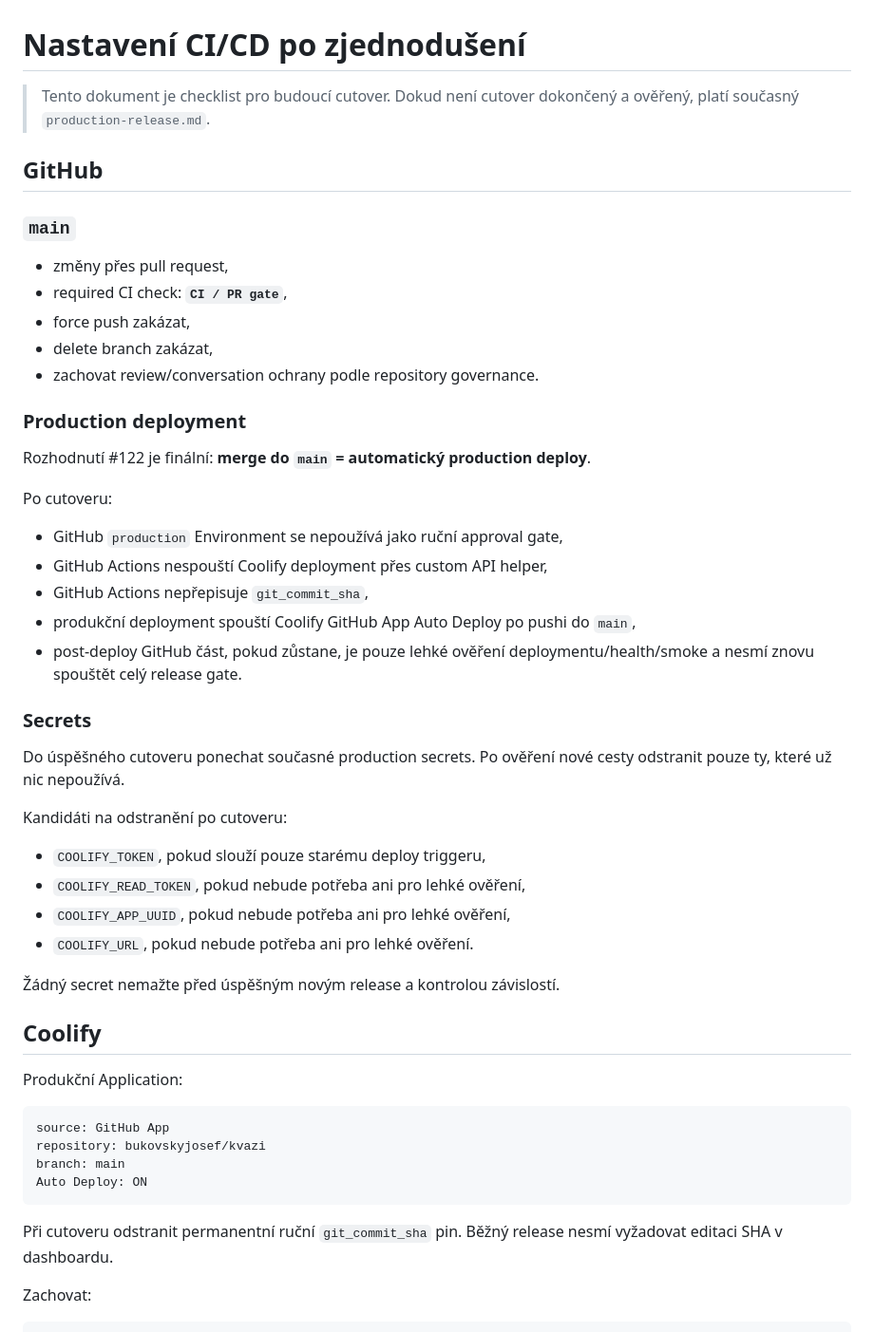
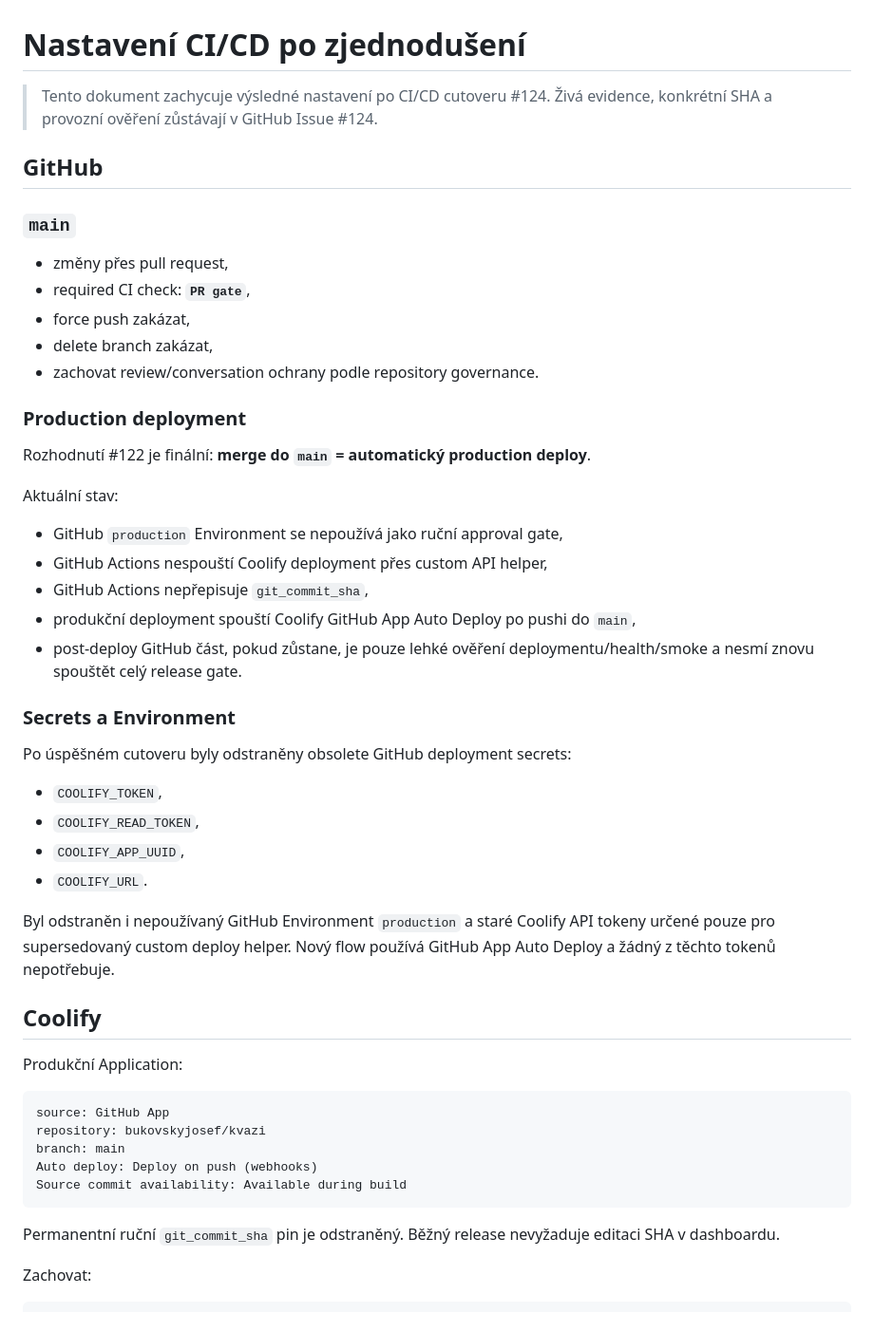
Before and after one commit to bukovskyjosef/kvazi, a Markdown page: docs/operations/cicd-simplification-settings.md, the part around one of its changes. Shown at 95% size. Drawn GitHub-style.

Commit message:
docs: align CI/CD settings with completed cutover

````diff
--- a/docs/operations/cicd-simplification-settings.md
+++ b/docs/operations/cicd-simplification-settings.md
@@ -1,13 +1,13 @@
 # Nastavení CI/CD po zjednodušení
 
-> Tento dokument je checklist pro budoucí cutover. Dokud není cutover dokončený a ověřený, platí současný `production-release.md`.
+> Tento dokument zachycuje výsledné nastavení po CI/CD cutoveru #124. Živá evidence, konkrétní SHA a provozní ověření zůstávají v GitHub Issue #124.
 
 ## GitHub
 
 ### `main`
 
 - změny přes pull request,
-- required CI check: **`CI / PR gate`**,
+- required CI check: **`PR gate`**,
 - force push zakázat,
 - delete branch zakázat,
 - zachovat review/conversation ochrany podle repository governance.
@@ -16,7 +16,7 @@
 
 Rozhodnutí #122 je finální: **merge do `main` = automatický production deploy**.
 
-Po cutoveru:
+Aktuální stav:
 
 - GitHub `production` Environment se nepoužívá jako ruční approval gate,
 - GitHub Actions nespouští Coolify deployment přes custom API helper,
@@ -24,18 +24,16 @@ Po cutoveru:
 - produkční deployment spouští Coolify GitHub App Auto Deploy po pushi do `main`,
 - post-deploy GitHub část, pokud zůstane, je pouze lehké ověření deploymentu/health/smoke a nesmí znovu spouštět celý release gate.
 
-### Secrets
+### Secrets a Environment
 
-Do úspěšného cutoveru ponechat současné production secrets. Po ověření nové cesty odstranit pouze ty, které už nic nepoužívá.
+Po úspěšném cutoveru byly odstraněny obsolete GitHub deployment secrets:
 
-Kandidáti na odstranění po cutoveru:
+- `COOLIFY_TOKEN`,
+- `COOLIFY_READ_TOKEN`,
+- `COOLIFY_APP_UUID`,
+- `COOLIFY_URL`.
 
-- `COOLIFY_TOKEN`, pokud slouží pouze starému deploy triggeru,
-- `COOLIFY_READ_TOKEN`, pokud nebude potřeba ani pro lehké ověření,
-- `COOLIFY_APP_UUID`, pokud nebude potřeba ani pro lehké ověření,
-- `COOLIFY_URL`, pokud nebude potřeba ani pro lehké ověření.
-
-Žádný secret nemažte před úspěšným novým release a kontrolou závislostí.
+Byl odstraněn i nepoužívaný GitHub Environment `production` a staré Coolify API tokeny určené pouze pro supersedovaný custom deploy helper. Nový flow používá GitHub App Auto Deploy a žádný z těchto tokenů nepotřebuje.
 
 ## Coolify
 
@@ -45,10 +43,11 @@ Produkční Application:
 source: GitHub App
 repository: bukovskyjosef/kvazi
 branch: main
-Auto Deploy: ON
+Auto deploy: Deploy on push (webhooks)
+Source commit availability: Available during build
 ```
 
-Při cutoveru odstranit permanentní ruční `git_commit_sha` pin. Běžný release nesmí vyžadovat editaci SHA v dashboardu.
+Permanentní ruční `git_commit_sha` pin je odstraněný. Běžný release nevyžaduje editaci SHA v dashboardu.
 
 Zachovat:
 
````
Also changed, not shown: other parts of docs/operations/cicd-simplification-settings.md (+6 -4 lines).
